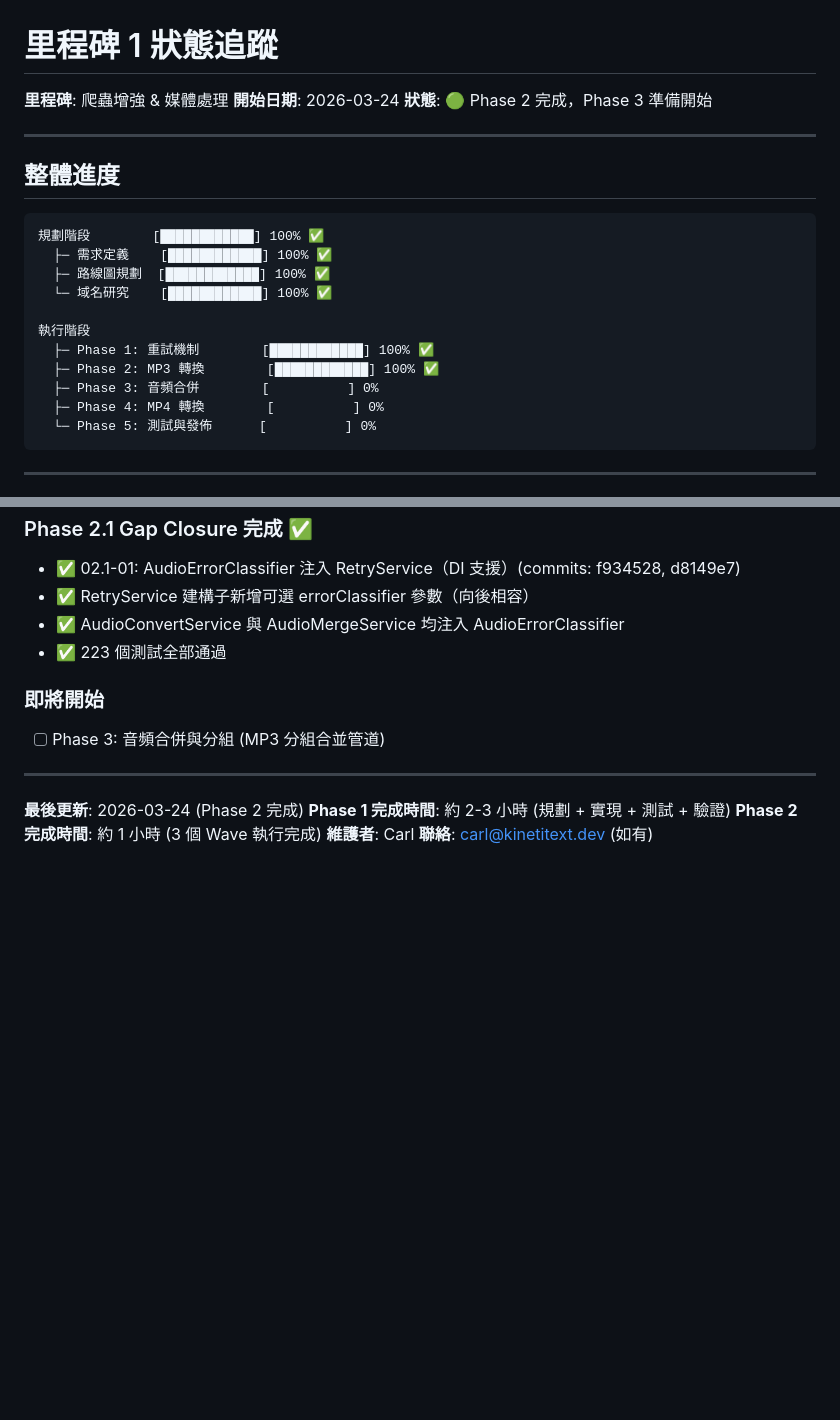
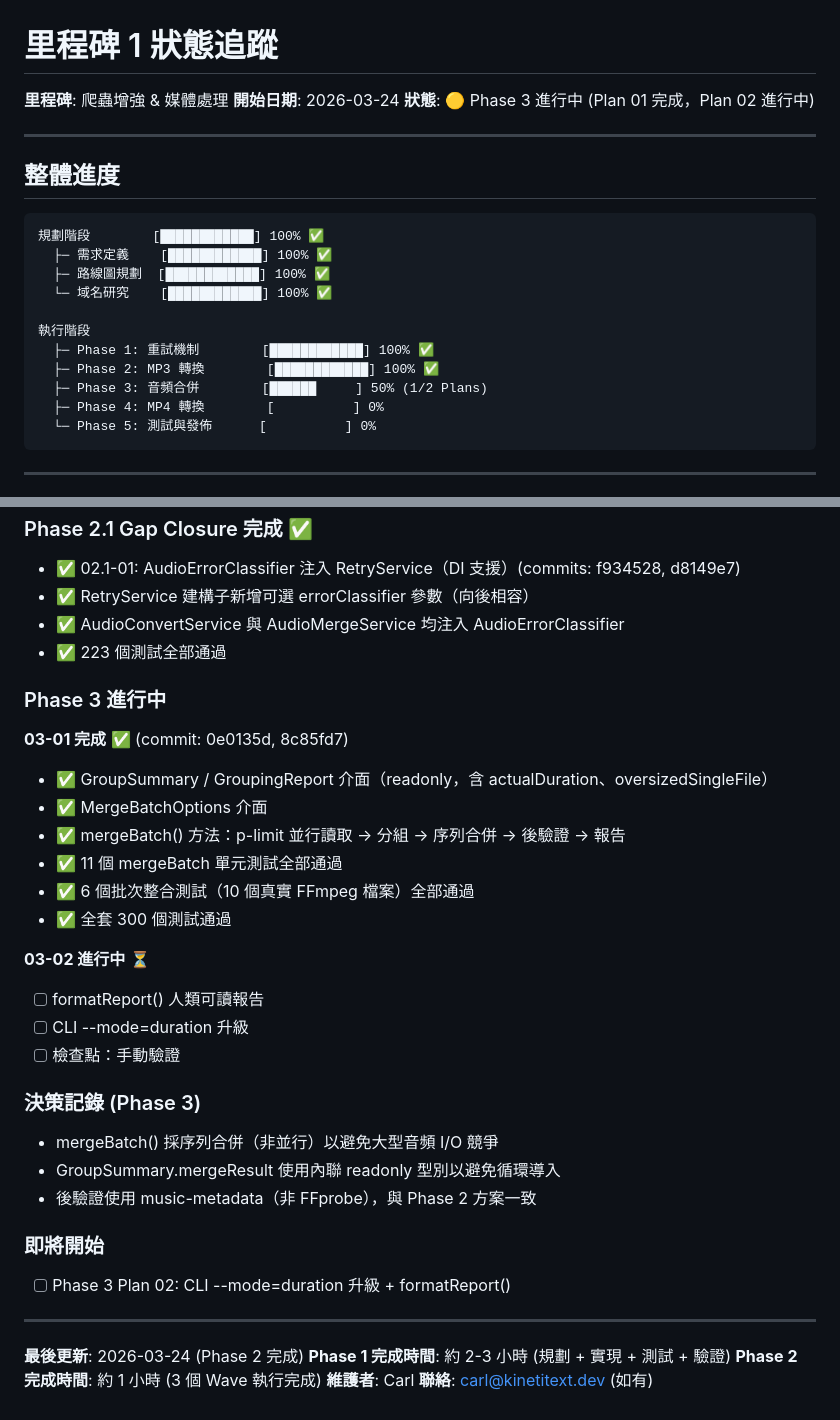
Before and after one commit to CarlLee1983/KinetText, a Markdown page: .planning/STATE.md, 2 parts joined by grey strips. Drawn GitHub-style; blank space fills up the shorter version.

Commit message:
docs(03-audio-merge-01): complete mergeBatch() pipeline plan
- Create 03-01-SUMMARY.md documenting GroupingReport interfaces and mergeBatch() pipeline
- Update STATE.md: Phase 3 progress 50% (1/2 plans complete)
- Update ROADMAP.md: mark 03-01-PLAN.md as complete

````diff
--- a/.planning/STATE.md
+++ b/.planning/STATE.md
@@ -2,7 +2,7 @@
 
 **里程碑**: 爬蟲增強 & 媒體處理
 **開始日期**: 2026-03-24
-**狀態**: 🟢 Phase 2 完成，Phase 3 準備開始
+**狀態**: 🟡 Phase 3 進行中 (Plan 01 完成，Plan 02 進行中)
 
 ---
 
@@ -17,7 +17,7 @@
 執行階段
   ├─ Phase 1: 重試機制        [████████████] 100% ✅
   ├─ Phase 2: MP3 轉換        [████████████] 100% ✅
-  ├─ Phase 3: 音頻合併        [          ] 0%
+  ├─ Phase 3: 音頻合併        [██████     ] 50% (1/2 Plans)
   ├─ Phase 4: MP4 轉換        [          ] 0%
   └─ Phase 5: 測試與發佈      [          ] 0%
 ```
@@ -176,8 +176,28 @@
 - ✅ AudioConvertService 與 AudioMergeService 均注入 AudioErrorClassifier
 - ✅ 223 個測試全部通過
 
+### Phase 3 進行中
+
+**03-01 完成** ✅ (commit: 0e0135d, 8c85fd7)
+- ✅ GroupSummary / GroupingReport 介面（readonly，含 actualDuration、oversizedSingleFile）
+- ✅ MergeBatchOptions 介面
+- ✅ mergeBatch() 方法：p-limit 並行讀取 → 分組 → 序列合併 → 後驗證 → 報告
+- ✅ 11 個 mergeBatch 單元測試全部通過
+- ✅ 6 個批次整合測試（10 個真實 FFmpeg 檔案）全部通過
+- ✅ 全套 300 個測試通過
+
+**03-02 進行中** ⏳
+- [ ] formatReport() 人類可讀報告
+- [ ] CLI --mode=duration 升級
+- [ ] 檢查點：手動驗證
+
+### 決策記錄 (Phase 3)
+- mergeBatch() 採序列合併（非並行）以避免大型音頻 I/O 競爭
+- GroupSummary.mergeResult 使用內聯 readonly 型別以避免循環導入
+- 後驗證使用 music-metadata（非 FFprobe），與 Phase 2 方案一致
+
 ### 即將開始
-- [ ] Phase 3: 音頻合併與分組 (MP3 分組合並管道)
+- [ ] Phase 3 Plan 02: CLI --mode=duration 升級 + formatReport()
 
 ---
 
````
Also changed, not shown: .planning/ROADMAP.md (+1 -1 lines), 1 other file.
